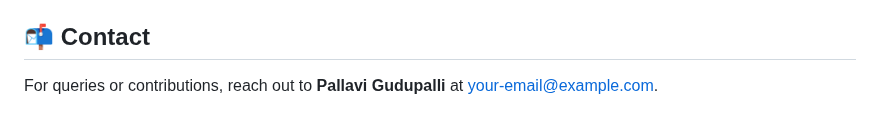
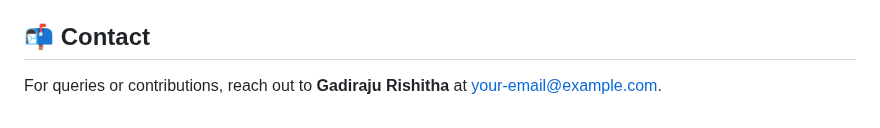
Before and after one commit to rishitha5h2/GadirajuRishitha-FitsyncAI, a Markdown page: README.md, the part around the change. GitHub-like rendering.

```diff
--- a/README.md
+++ b/README.md
@@ -119,4 +119,4 @@ pip install some_package_name
 3. Set the branch to `main` and save.
 
 ## 📬 Contact
-For queries or contributions, reach out to **Pallavi Gudupalli** at [your-email@example.com](mailto:your-email@example.com).
+For queries or contributions, reach out to **Gadiraju Rishitha** at [your-email@example.com](mailto:your-email@example.com).
```
